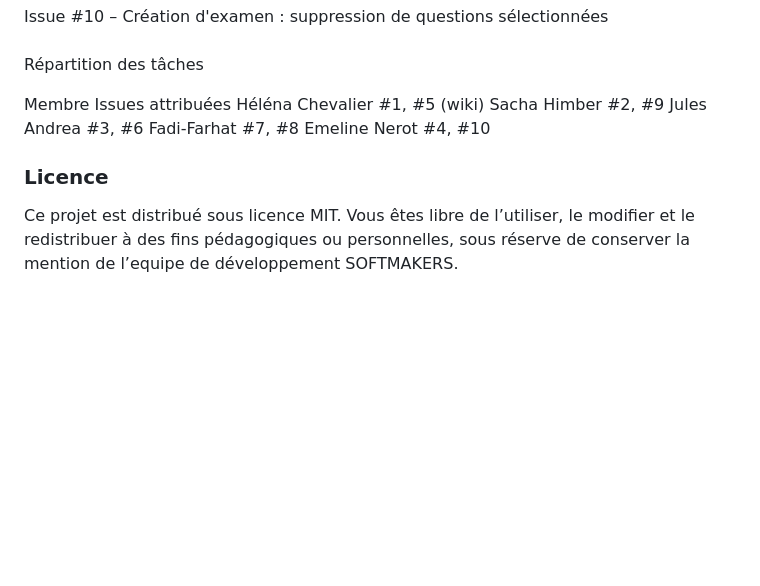
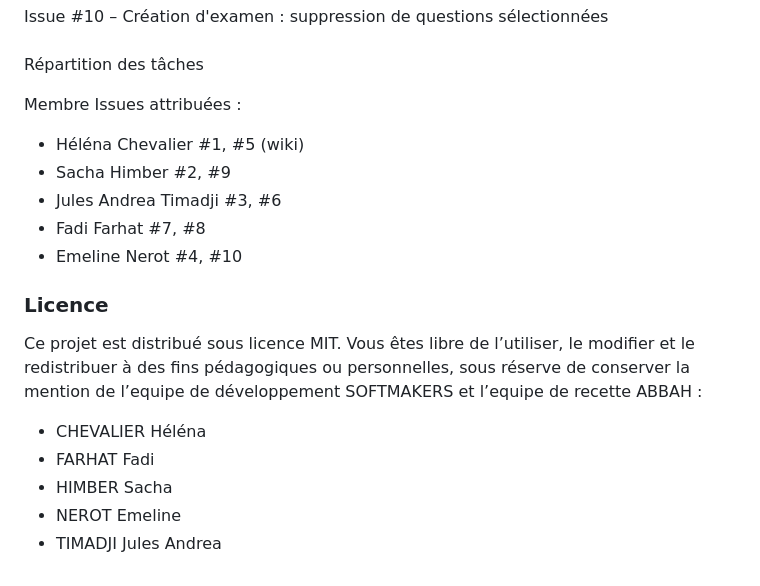
Before and after one commit to ABBAH-GL02/GL02_SOFTMAKERS, a Markdown page: README.md, the part around the change. Rendered like a GitHub page; blank space fills up the shorter version.

Commit message:
Revise team member list and license information
Updated team member names and added additional contributors.

```diff
--- a/README.md
+++ b/README.md
@@ -123,15 +123,22 @@ Issue #10 – Création d'examen : suppression de questions sélectionnées
 
 Répartition des tâches
 
-Membre	Issues attribuées
-Héléna Chevalier	#1, #5 (wiki)
-Sacha Himber	#2, #9
-Jules Andrea	#3, #6
-Fadi-Farhat	#7, #8
-Emeline Nerot	#4, #10
+Membre	Issues attribuées :
+
+- Héléna Chevalier	#1, #5 (wiki)
+- Sacha Himber	#2, #9
+- Jules Andrea Timadji	#3, #6
+- Fadi Farhat	#7, #8
+- Emeline Nerot	#4, #10
 
 
 ### Licence
 
 Ce projet est distribué sous licence MIT.
-Vous êtes libre de l’utiliser, le modifier et le redistribuer à des fins pédagogiques ou personnelles, sous réserve de conserver la mention de l’equipe de développement SOFTMAKERS.
+Vous êtes libre de l’utiliser, le modifier et le redistribuer à des fins pédagogiques ou personnelles, sous réserve de conserver la mention de l’equipe de développement SOFTMAKERS et l’equipe de recette ABBAH :
+
+- CHEVALIER Héléna
+- FARHAT Fadi
+- HIMBER Sacha
+- NEROT Emeline
+- TIMADJI Jules Andrea
```
